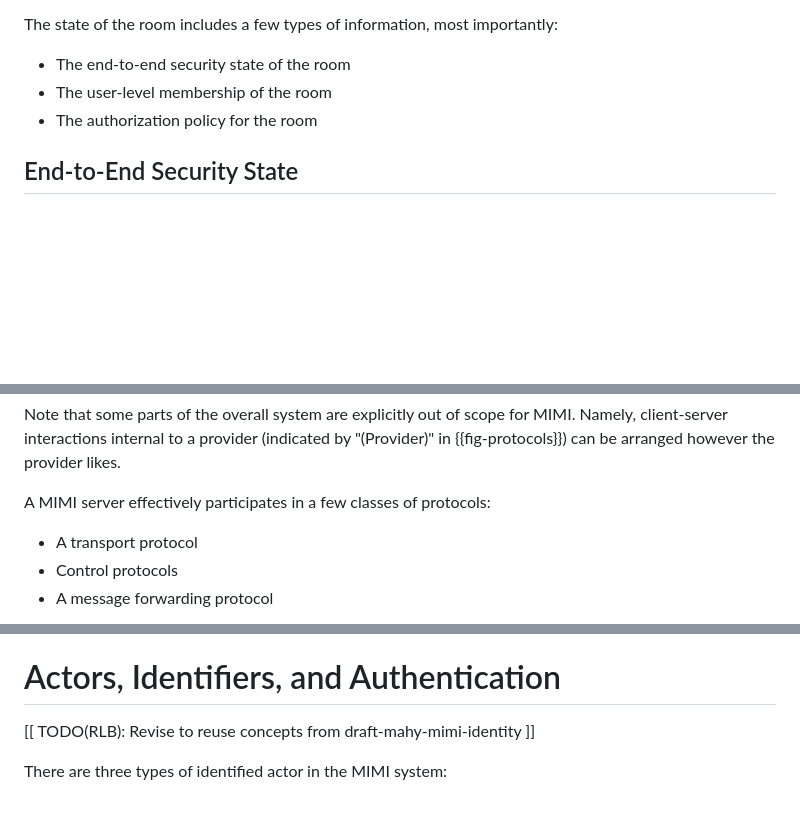
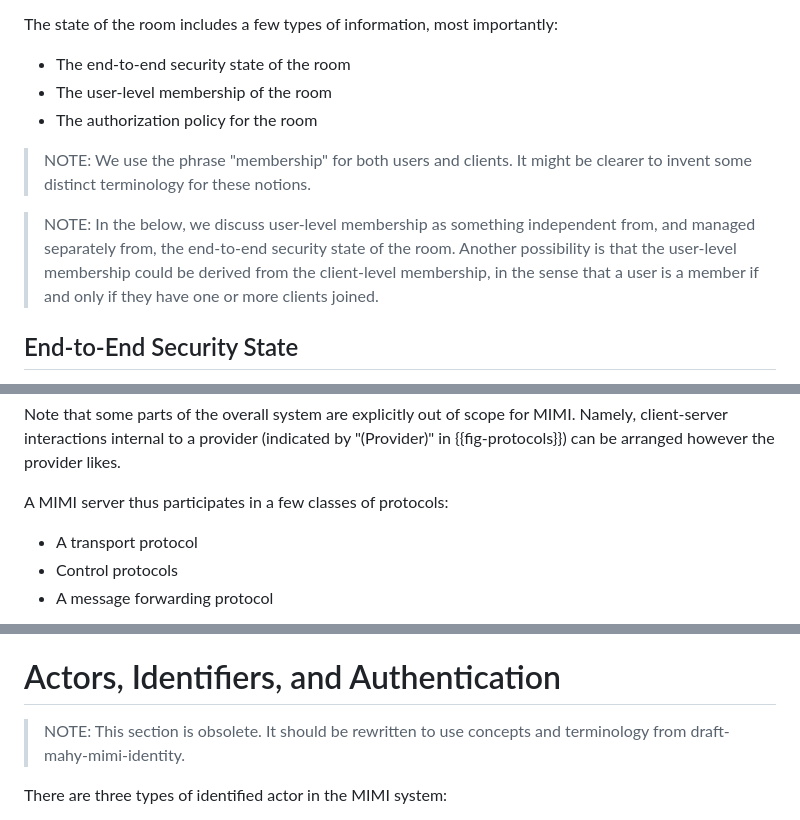
Before and after one commit to ietf-wg-mimi/mimi-arch, a Markdown page: draft-barnes-mimi-arch.md, 3 parts joined by grey strips. Rendered like a GitHub page; blank space fills up the shorter version.

Commit message:
Add some NOTEs

```diff
--- a/draft-barnes-mimi-arch.md
+++ b/draft-barnes-mimi-arch.md
@@ -135,6 +135,15 @@ The state of the room includes a few types of information, most importantly:
 * The user-level membership of the room
 * The authorization policy for the room
 
+> NOTE: We use the phrase "membership" for both users and clients.  It might be
+> clearer to invent some distinct terminology for these notions.
+
+> NOTE: In the below, we discuss user-level membership as something independent
+> from, and managed separately from, the end-to-end security state of the room.
+> Another possibility is that the user-level membership could be derived from
+> the client-level membership, in the sense that a user is a member if and only
+> if they have one or more clients joined.
+
 ## End-to-End Security State
 
 Messages sent within a room are protected by an end-to-end security protocol to
@@ -230,7 +239,7 @@ Note that some parts of the overall system are explicitly out of scope for MIMI.
 Namely, client-server interactions internal to a provider (indicated by
 "(Provider)" in {{fig-protocols}}) can be arranged however the provider likes.
 
-A MIMI server effectively participates in a few classes of protocols:
+A MIMI server thus participates in a few classes of protocols:
 
 * A transport protocol
 * Control protocols
@@ -324,7 +333,8 @@ to facilitate delivery to the clients participating in a room.
 
 # Actors, Identifiers, and Authentication
 
-[[ TODO(RLB): Revise to reuse concepts from draft-mahy-mimi-identity ]]
+> NOTE: This section is obsolete.  It should be rewritten to use concepts and
+> terminology from draft-mahy-mimi-identity.
 
 There are three types of identified actor in the MIMI system:
 
```
